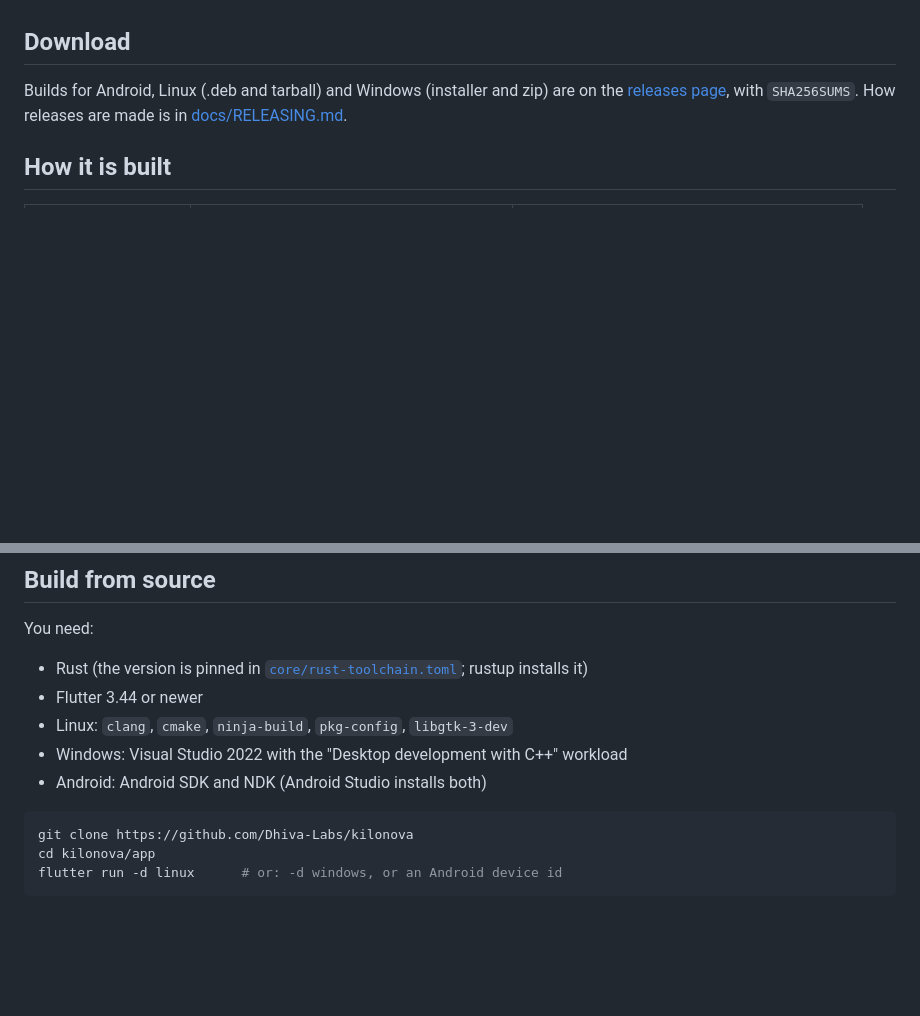
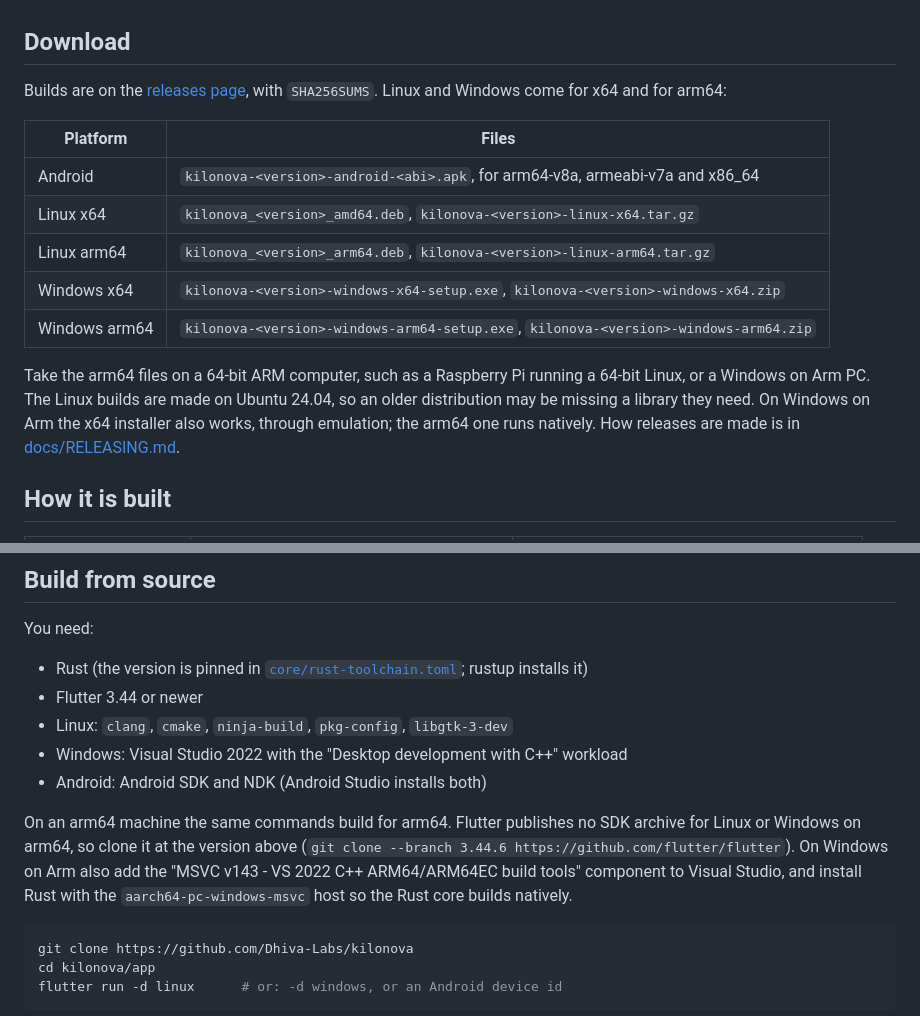
Before and after one commit to Dhiva-Labs/kilonova, a Markdown page: README.md, 2 parts joined by grey strips. Rendered like a GitHub page; blank space fills up the shorter version.

Commit message:
docs: name the arm64 downloads and the arm64 release steps

````diff
--- a/README.md
+++ b/README.md
@@ -50,9 +52,22 @@ network: mainnet, stagenet or testnet.
 
 ## Download
 
-Builds for Android, Linux (.deb and tarball) and Windows (installer and zip)
-are on the [releases page](https://github.com/Dhiva-Labs/kilonova/releases),
-with `SHA256SUMS`. How releases are made is in
+Builds are on the [releases page](https://github.com/Dhiva-Labs/kilonova/releases),
+with `SHA256SUMS`. Linux and Windows come for x64 and for arm64:
+
+| Platform | Files |
+|---|---|
+| Android | `kilonova-<version>-android-<abi>.apk`, for arm64-v8a, armeabi-v7a and x86_64 |
+| Linux x64 | `kilonova_<version>_amd64.deb`, `kilonova-<version>-linux-x64.tar.gz` |
+| Linux arm64 | `kilonova_<version>_arm64.deb`, `kilonova-<version>-linux-arm64.tar.gz` |
+| Windows x64 | `kilonova-<version>-windows-x64-setup.exe`, `kilonova-<version>-windows-x64.zip` |
+| Windows arm64 | `kilonova-<version>-windows-arm64-setup.exe`, `kilonova-<version>-windows-arm64.zip` |
+
+Take the arm64 files on a 64-bit ARM computer, such as a Raspberry Pi
+running a 64-bit Linux, or a Windows on Arm PC. The Linux builds are made on
+Ubuntu 24.04, so an older distribution may be missing a library they need.
+On Windows on Arm the x64 installer also works, through emulation; the arm64
+one runs natively. How releases are made is in
 [docs/RELEASING.md](docs/RELEASING.md).
 
 ## How it is built
@@ -77,6 +92,13 @@ You need:
 - Linux: `clang`, `cmake`, `ninja-build`, `pkg-config`, `libgtk-3-dev`
 - Windows: Visual Studio 2022 with the "Desktop development with C++" workload
 - Android: Android SDK and NDK (Android Studio installs both)
+
+On an arm64 machine the same commands build for arm64. Flutter publishes no
+SDK archive for Linux or Windows on arm64, so clone it at the version
+above (`git clone --branch 3.44.6 https://github.com/flutter/flutter`). On
+Windows on Arm also add the "MSVC v143 - VS 2022 C++ ARM64/ARM64EC build
+tools" component to Visual Studio, and install Rust with the
+`aarch64-pc-windows-msvc` host so the Rust core builds natively.
 
 ```sh
 git clone https://github.com/Dhiva-Labs/kilonova
````
Also changed, not shown: other parts of README.md (+5 -3 lines), docs/RELEASING.md (+53 -12 lines).
